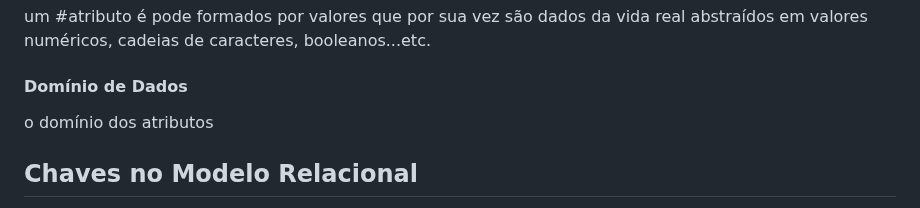
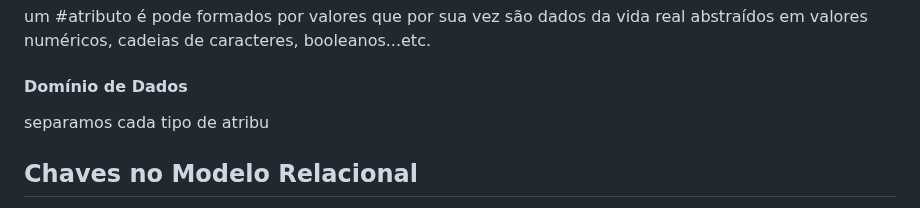
Before and after one commit to rafaeljosebraga/Git-Obsidian-Sync, a Markdown page: Banco de Dados/Modelo Relacional.md, the part around the change. Drawn GitHub-style.

Commit message:
vault backup: 2024-08-06 22:17:55

```diff
--- a/Banco de Dados/Modelo Relacional.md
+++ b/Banco de Dados/Modelo Relacional.md
@@ -3,7 +3,7 @@
  um #atributo é pode  formados por valores que por sua vez são dados da vida real abstraídos em valores numéricos, cadeias de caracteres, booleanos...etc.
 
 <h4>Domínio de Dados</h4>
-o domínio dos atributos
+separamos cada tipo de atribu
 <h2>Chaves no Modelo Relacional</h2>
 A #superchave é um tipo de #atributo definido como conjunto de atributos que definem aquela tupla como  única.
 
```
